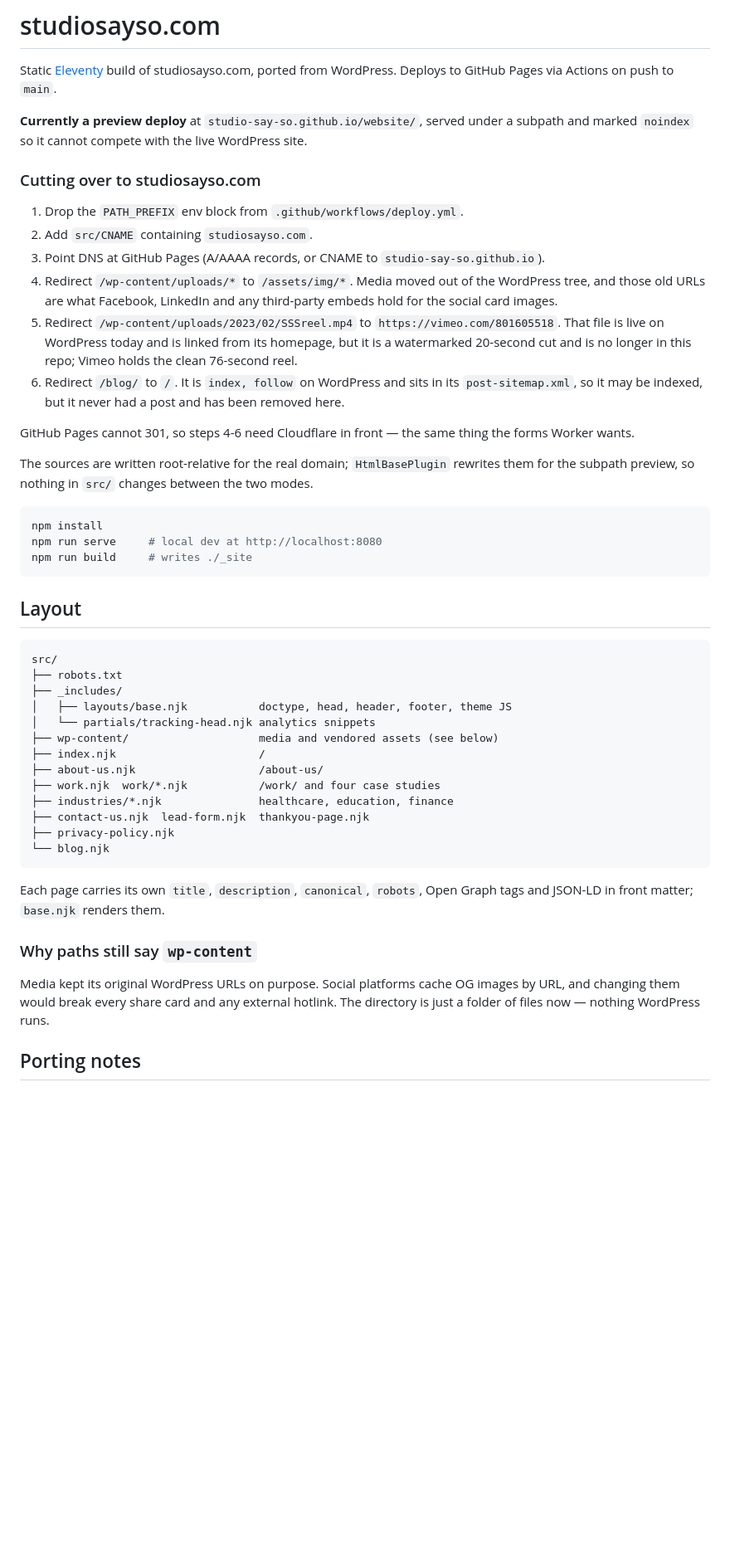
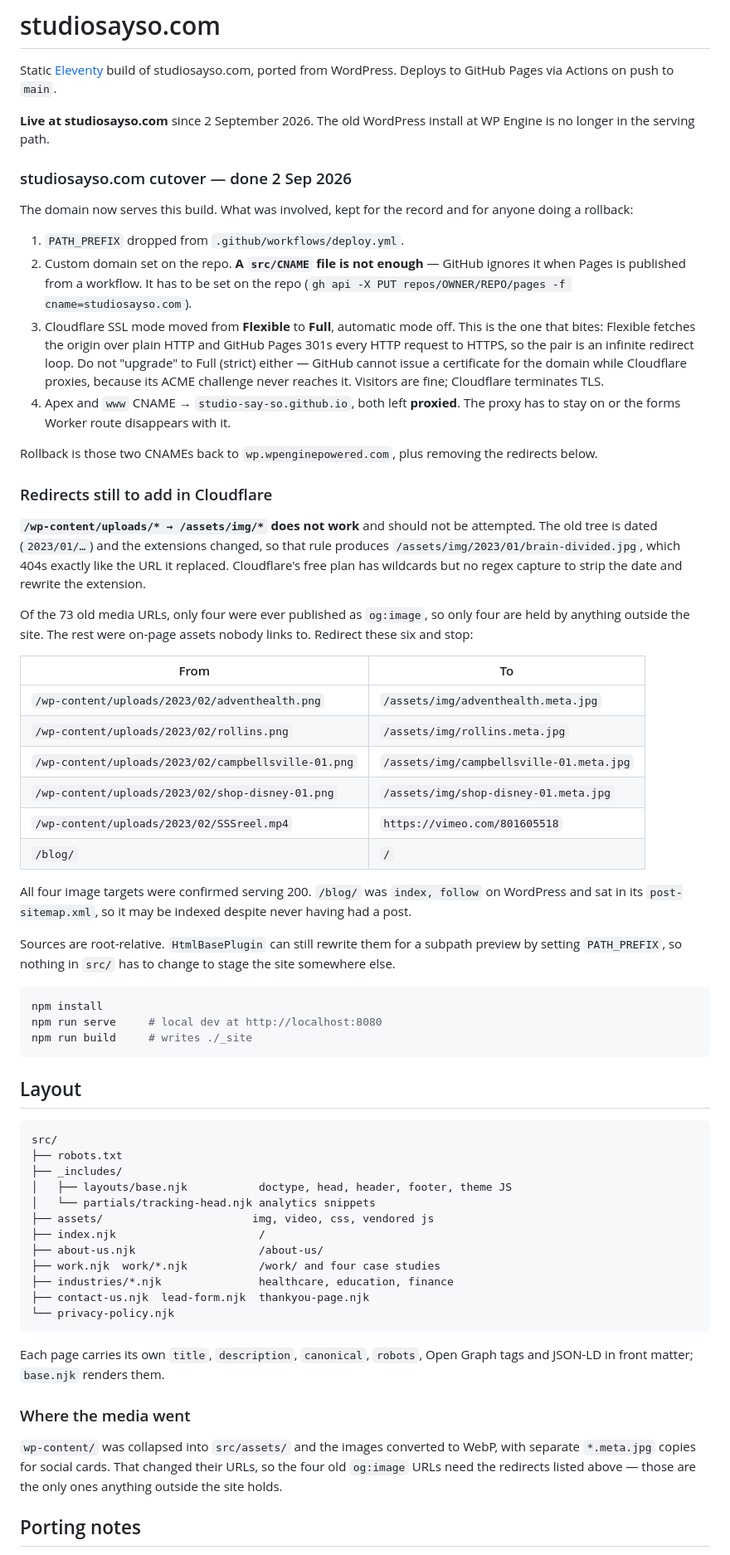
Before and after one commit to Studio-Say-So/website, a Markdown page: README.md, the part around one of its changes. Shown at 83% size. Rendered like a GitHub page; blank space fills up the shorter version.

Commit message:
docs: record the cutover, and correct the redirect that cannot work
studiosayso.com now serves this build. README is rewritten from "preview
deploy" to reflect that, along with the sections the migration made false:
wp-content is gone, blog.njk is gone, the sitemap is generated, and the forms
are deployed rather than pending.

The documented redirect was wrong. `/wp-content/uploads/* -> /assets/img/*`
cannot work: the old tree is dated and the extensions changed, so it produces
/assets/img/2023/01/brain-divided.jpg, which 404s exactly like the URL it
replaced. Cloudflare's free plan has wildcards but no regex capture to strip
the date and rewrite the extension.

Of 73 old media URLs only four were ever published as og:image, so only four
are held by anything outside the site; the rest were on-page assets nobody
links to. The list is now six explicit redirects, with all four image targets
confirmed serving 200.

Also records the two traps found doing it: a src/CNAME file is ignored when
Pages publishes from a workflow, and Flexible SSL plus GitHub Pages is an
infinite redirect loop.

Co-Authored-By: Claude Opus 5 <noreply@anthropic.com>
Claude-Session: https://claude.ai/code/session_0191DEEptazxHg5tQdkN9irb

````diff
--- a/README.md
+++ b/README.md
@@ -3,33 +3,58 @@
 Static [Eleventy](https://www.11ty.dev/) build of studiosayso.com, ported from
 WordPress. Deploys to GitHub Pages via Actions on push to `main`.
 
-**Currently a preview deploy** at `studio-say-so.github.io/website/`, served
-under a subpath and marked `noindex` so it cannot compete with the live
-WordPress site.
+**Live at studiosayso.com** since 2 September 2026. The old WordPress install
+at WP Engine is no longer in the serving path.
 
-### Cutting over to studiosayso.com
+### studiosayso.com cutover — done 2 Sep 2026
 
-1. Drop the `PATH_PREFIX` env block from `.github/workflows/deploy.yml`.
-2. Add `src/CNAME` containing `studiosayso.com`.
-3. Point DNS at GitHub Pages (A/AAAA records, or CNAME to
-   `studio-say-so.github.io`).
-4. Redirect `/wp-content/uploads/*` to `/assets/img/*`. Media moved out of the
-   WordPress tree, and those old URLs are what Facebook, LinkedIn and any
-   third-party embeds hold for the social card images.
-5. Redirect `/wp-content/uploads/2023/02/SSSreel.mp4` to
-   `https://vimeo.com/801605518`. That file is live on WordPress today and is
-   linked from its homepage, but it is a watermarked 20-second cut and is no
-   longer in this repo; Vimeo holds the clean 76-second reel.
-6. Redirect `/blog/` to `/`. It is `index, follow` on WordPress and sits in its
-   `post-sitemap.xml`, so it may be indexed, but it never had a post and has
-   been removed here.
+The domain now serves this build. What was involved, kept for the record and
+for anyone doing a rollback:
 
-GitHub Pages cannot 301, so steps 4-6 need Cloudflare in front — the same thing
-the forms Worker wants.
+1. `PATH_PREFIX` dropped from `.github/workflows/deploy.yml`.
+2. Custom domain set on the repo. **A `src/CNAME` file is not enough** — GitHub
+   ignores it when Pages is published from a workflow. It has to be set on the
+   repo (`gh api -X PUT repos/OWNER/REPO/pages -f cname=studiosayso.com`).
+3. Cloudflare SSL mode moved from **Flexible** to **Full**, automatic mode off.
+   This is the one that bites: Flexible fetches the origin over plain HTTP and
+   GitHub Pages 301s every HTTP request to HTTPS, so the pair is an infinite
+   redirect loop. Do not "upgrade" to Full (strict) either — GitHub cannot issue
+   a certificate for the domain while Cloudflare proxies, because its ACME
+   challenge never reaches it. Visitors are fine; Cloudflare terminates TLS.
+4. Apex and `www` CNAME → `studio-say-so.github.io`, both left **proxied**. The
+   proxy has to stay on or the forms Worker route disappears with it.
 
-The sources are written root-relative for the real domain; `HtmlBasePlugin`
-rewrites them for the subpath preview, so nothing in `src/` changes between the
-two modes.
+Rollback is those two CNAMEs back to `wp.wpenginepowered.com`, plus removing the
+redirects below.
+
+### Redirects still to add in Cloudflare
+
+**`/wp-content/uploads/* → /assets/img/*` does not work** and should not be
+attempted. The old tree is dated (`2023/01/…`) and the extensions changed, so
+that rule produces `/assets/img/2023/01/brain-divided.jpg`, which 404s exactly
+like the URL it replaced. Cloudflare's free plan has wildcards but no regex
+capture to strip the date and rewrite the extension.
+
+Of the 73 old media URLs, only four were ever published as `og:image`, so only
+four are held by anything outside the site. The rest were on-page assets nobody
+links to. Redirect these six and stop:
+
+| From | To |
+|---|---|
+| `/wp-content/uploads/2023/02/adventhealth.png` | `/assets/img/adventhealth.meta.jpg` |
+| `/wp-content/uploads/2023/02/rollins.png` | `/assets/img/rollins.meta.jpg` |
+| `/wp-content/uploads/2023/02/campbellsville-01.png` | `/assets/img/campbellsville-01.meta.jpg` |
+| `/wp-content/uploads/2023/02/shop-disney-01.png` | `/assets/img/shop-disney-01.meta.jpg` |
+| `/wp-content/uploads/2023/02/SSSreel.mp4` | `https://vimeo.com/801605518` |
+| `/blog/` | `/` |
+
+All four image targets were confirmed serving 200. `/blog/` was `index, follow`
+on WordPress and sat in its `post-sitemap.xml`, so it may be indexed despite
+never having had a post.
+
+Sources are root-relative. `HtmlBasePlugin` can still rewrite them for a
+subpath preview by setting `PATH_PREFIX`, so nothing in `src/` has to change to
+stage the site somewhere else.
 
 ```bash
 npm install
@@ -45,24 +70,24 @@ src/
 ├── _includes/
 │   ├── layouts/base.njk           doctype, head, header, footer, theme JS
 │   └── partials/tracking-head.njk analytics snippets
-├── wp-content/                    media and vendored assets (see below)
+├── assets/                       img, video, css, vendored js
 ├── index.njk                      /
 ├── about-us.njk                   /about-us/
 ├── work.njk  work/*.njk           /work/ and four case studies
 ├── industries/*.njk               healthcare, education, finance
 ├── contact-us.njk  lead-form.njk  thankyou-page.njk
-├── privacy-policy.njk
-└── blog.njk
+└── privacy-policy.njk
 ```
 
 Each page carries its own `title`, `description`, `canonical`, `robots`,
 Open Graph tags and JSON-LD in front matter; `base.njk` renders them.
 
-### Why paths still say `wp-content`
+### Where the media went
 
-Media kept its original WordPress URLs on purpose. Social platforms cache OG
-images by URL, and changing them would break every share card and any external
-hotlink. The directory is just a folder of files now — nothing WordPress runs.
+`wp-content/` was collapsed into `src/assets/` and the images converted to WebP,
+with separate `*.meta.jpg` copies for social cards. That changed their URLs, so
+the four old `og:image` URLs need the redirects listed above — those are the only
+ones anything outside the site holds.
 
 ## Porting notes
 
````
Also changed, not shown: other parts of README.md (+19 -12 lines).
